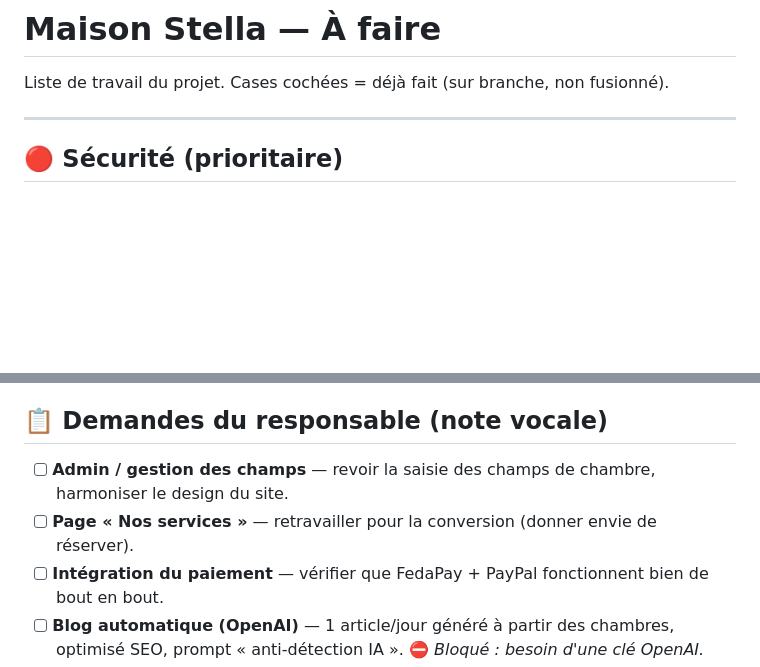
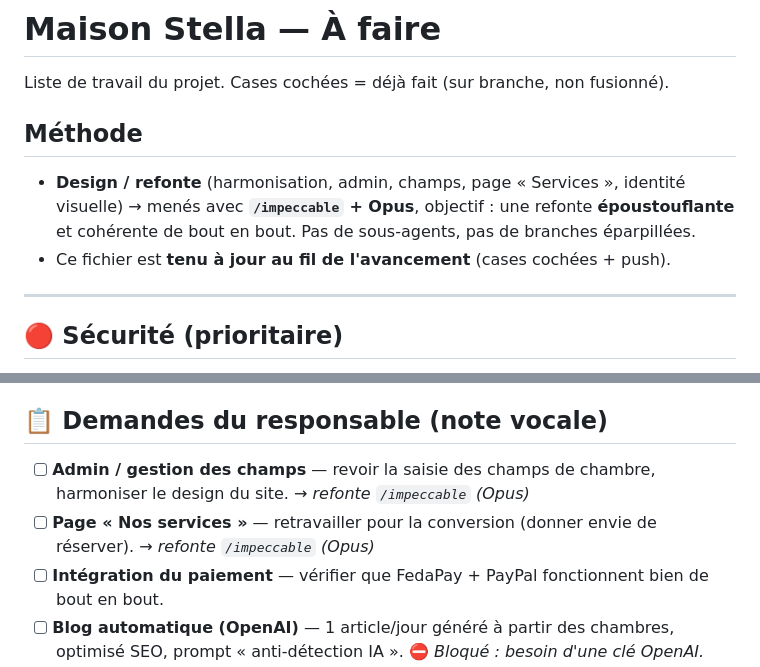
Before and after one commit to Biris-Tech/Maison-Stella, a Markdown page: TODO.md, 2 parts joined by grey strips. Drawn GitHub-style; blank space fills up the shorter version.

Commit message:
docs: TODO.md - methode refonte via impeccable + Opus
Co-Authored-By: Claude Opus 4.8 <noreply@anthropic.com>

```diff
--- a/TODO.md
+++ b/TODO.md
@@ -1,6 +1,11 @@
 # Maison Stella — À faire
 
 Liste de travail du projet. Cases cochées = déjà fait (sur branche, non fusionné).
+
+## Méthode
+
+- **Design / refonte** (harmonisation, admin, champs, page « Services », identité visuelle) → menés avec **`/impeccable` + Opus**, objectif : une refonte **époustouflante** et cohérente de bout en bout. Pas de sous-agents, pas de branches éparpillées.
+- Ce fichier est **tenu à jour au fil de l'avancement** (cases cochées + push).
 
 ---
 
@@ -14,8 +19,8 @@ Liste de travail du projet. Cases cochées = déjà fait (sur branche, non fusio
 
 ## 📋 Demandes du responsable (note vocale)
 
-- [ ] **Admin / gestion des champs** — revoir la saisie des champs de chambre, harmoniser le design du site.
-- [ ] **Page « Nos services »** — retravailler pour la conversion (donner envie de réserver).
+- [ ] **Admin / gestion des champs** — revoir la saisie des champs de chambre, harmoniser le design du site. → *refonte `/impeccable` (Opus)*
+- [ ] **Page « Nos services »** — retravailler pour la conversion (donner envie de réserver). → *refonte `/impeccable` (Opus)*
 - [ ] **Intégration du paiement** — vérifier que FedaPay + PayPal fonctionnent bien de bout en bout.
 - [ ] **Blog automatique (OpenAI)** — 1 article/jour généré à partir des chambres, optimisé SEO, prompt « anti-détection IA ». ⛔ *Bloqué : besoin d'une clé OpenAI.*
 - [ ] **Google Search Console** — vérifier le site, soumettre le sitemap, suivre l'indexation. ⛔ *Bloqué : besoin que le site soit déployé en prod.*
```
